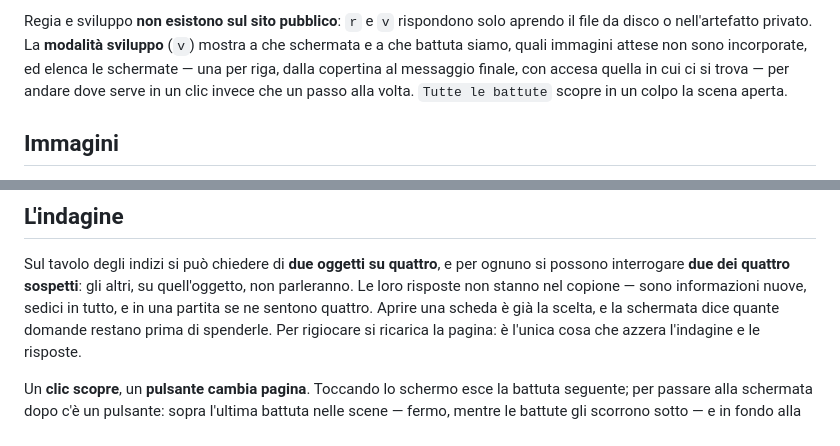
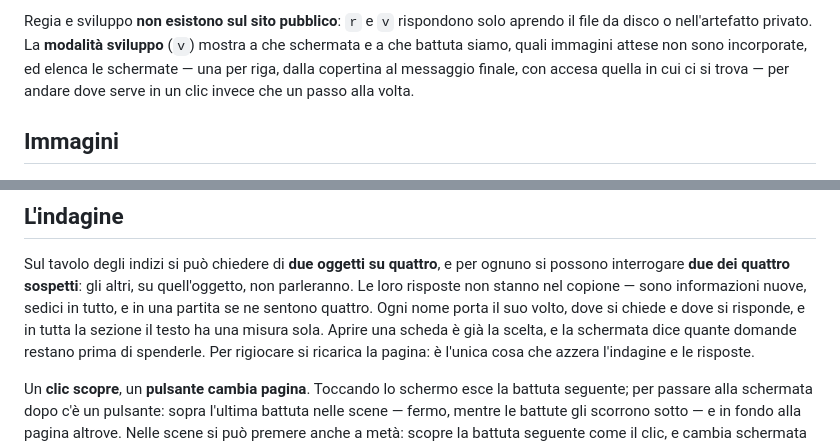
Before and after one commit to Viridjan/app-con-delitto, a Markdown page: README.md, 2 parts joined by grey strips. Rendered like a GitHub page.

```diff
--- a/README.md
+++ b/README.md
@@ -79,7 +79,7 @@ Regia e sviluppo **non esistono sul sito pubblico**: `r` e `v` rispondono solo a
 da disco o nell'artefatto privato. La **modalità sviluppo** (`v`) mostra a che schermata e a che battuta siamo, quali immagini attese non sono
 incorporate, ed elenca le schermate — una per riga, dalla copertina al messaggio finale, con
 accesa quella in cui ci si trova — per andare dove serve in un clic invece che un passo alla
-volta. `Tutte le battute` scopre in un colpo la scena aperta.
+volta.
 
 ## Immagini
 
@@ -104,7 +104,8 @@ per giudicare posizioni e ritmo prima che l'arte sia pronta.
 Sul tavolo degli indizi si può chiedere di **due oggetti su quattro**, e per ognuno si possono
 interrogare **due dei quattro sospetti**: gli altri, su quell'oggetto, non parleranno. Le loro
 risposte non stanno nel copione — sono informazioni nuove, sedici in tutto, e in una partita se
-ne sentono quattro. Aprire una scheda è
+ne sentono quattro. Ogni nome porta il suo volto, dove si chiede e dove si risponde, e in tutta
+la sezione il testo ha una misura sola. Aprire una scheda è
 già la scelta, e la schermata dice quante domande restano prima di spenderle. Per rigiocare si
 ricarica la pagina: è l'unica cosa che azzera l'indagine e le risposte.
 
```
Also changed, not shown: CLAUDE.md (+19 -3 lines).
